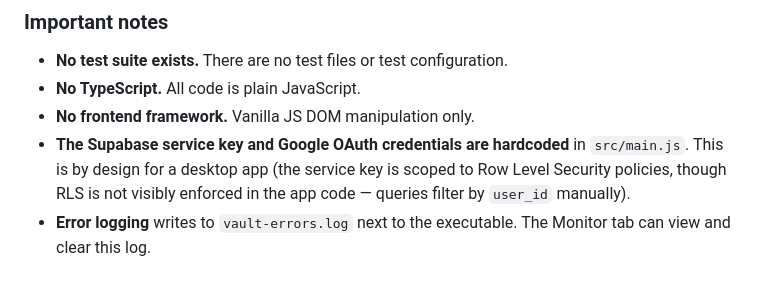
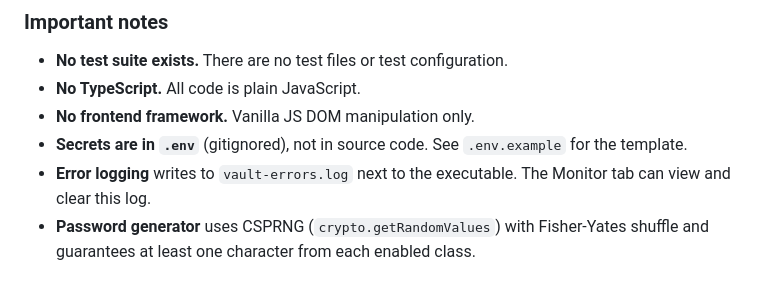
Before and after one commit to yassine808/drive-vault-app, a Markdown page: CLAUDE.md, the part around one of its changes. GitHub-like rendering.

```diff
--- a/CLAUDE.md
+++ b/CLAUDE.md
@@ -62,5 +74,6 @@ The codebase is intentionally minimal — no frontend framework, no build step f
 - **No test suite exists.** There are no test files or test configuration.
 - **No TypeScript.** All code is plain JavaScript.
 - **No frontend framework.** Vanilla JS DOM manipulation only.
-- **The Supabase service key and Google OAuth credentials are hardcoded** in `src/main.js`. This is by design for a desktop app (the service key is scoped to Row Level Security policies, though RLS is not visibly enforced in the app code — queries filter by `user_id` manually).
+- **Secrets are in `.env`** (gitignored), not in source code. See `.env.example` for the template.
 - **Error logging** writes to `vault-errors.log` next to the executable. The Monitor tab can view and clear this log.
+- **Password generator** uses CSPRNG (`crypto.getRandomValues`) with Fisher-Yates shuffle and guarantees at least one character from each enabled class.
```
Also changed, not shown: other parts of CLAUDE.md (+17 -5 lines).
